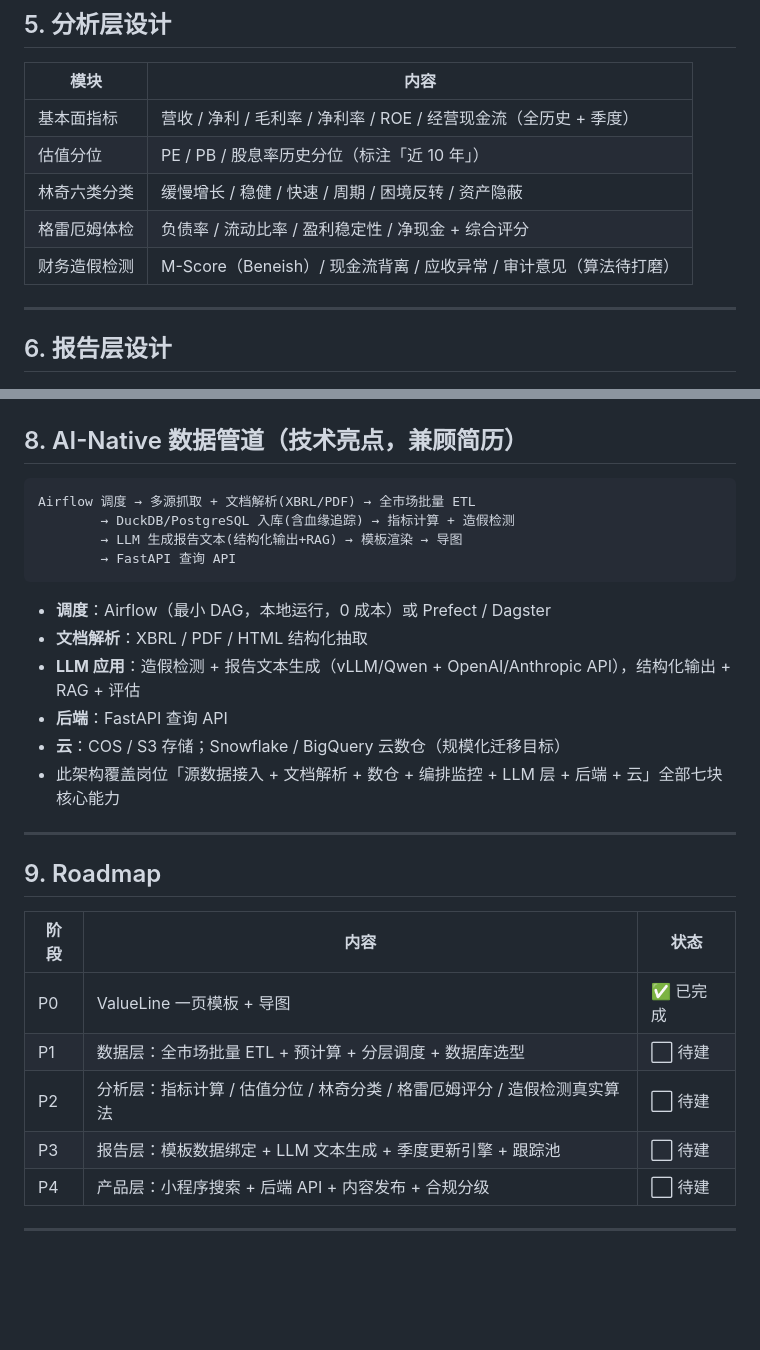
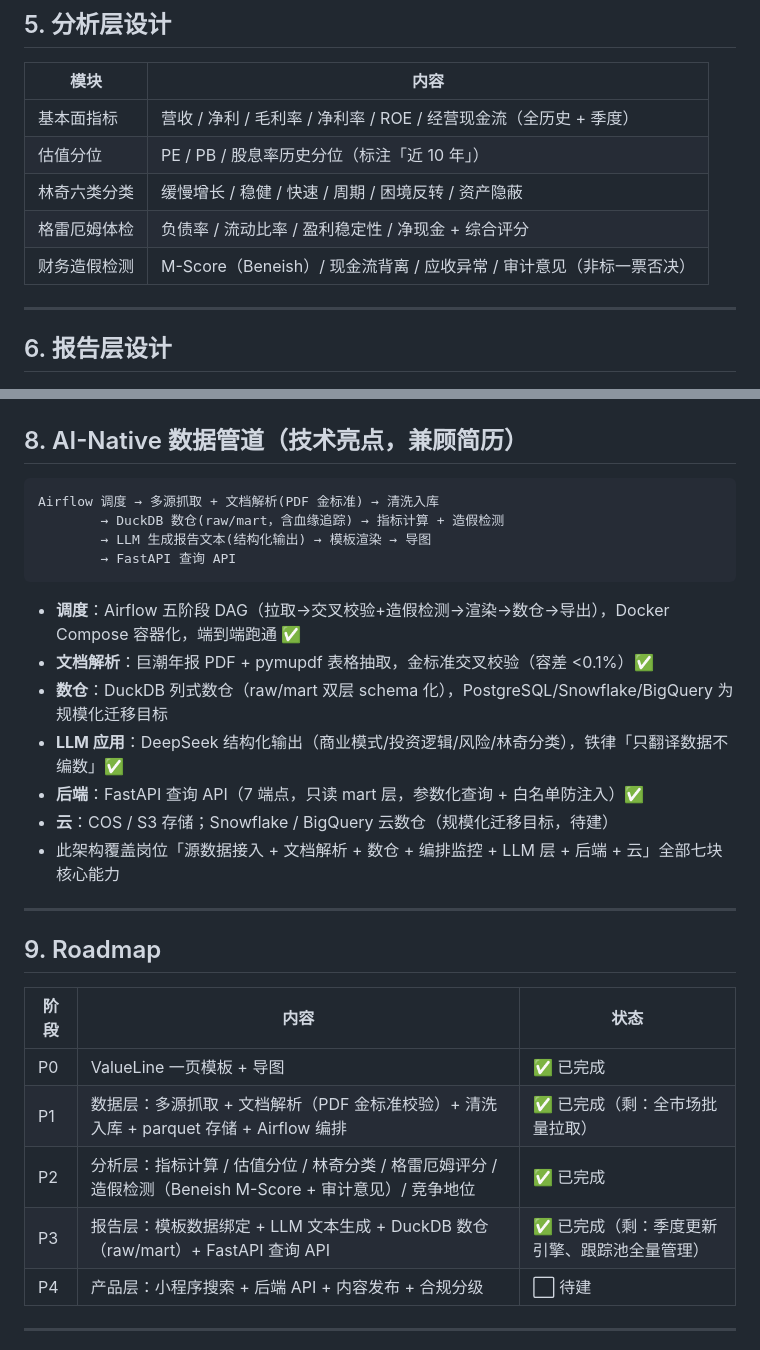
Before and after one commit to lx126126/ai_augmented_fundamental_investment, a Markdown page: docs/architecture.md, 2 parts joined by grey strips. Drawn GitHub-style; blank space fills up the shorter version.

````diff
--- a/docs/architecture.md
+++ b/docs/architecture.md
@@ -130,7 +130,7 @@
 | 估值分位 | PE / PB / 股息率历史分位（标注「近 10 年」） |
 | 林奇六类分类 | 缓慢增长 / 稳健 / 快速 / 周期 / 困境反转 / 资产隐蔽 |
 | 格雷厄姆体检 | 负债率 / 流动比率 / 盈利稳定性 / 净现金 + 综合评分 |
-| 财务造假检测 | M-Score（Beneish）/ 现金流背离 / 应收异常 / 审计意见（算法待打磨） |
+| 财务造假检测 | M-Score（Beneish）/ 现金流背离 / 应收异常 / 审计意见（非标一票否决） |
 
 ---
 
@@ -200,17 +200,18 @@ Playwright 导图（PNG @2x / PDF）
 ## 8. AI-Native 数据管道（技术亮点，兼顾简历）
 
 ```
-Airflow 调度 → 多源抓取 + 文档解析(XBRL/PDF) → 全市场批量 ETL
-        → DuckDB/PostgreSQL 入库(含血缘追踪) → 指标计算 + 造假检测
-        → LLM 生成报告文本(结构化输出+RAG) → 模板渲染 → 导图
+Airflow 调度 → 多源抓取 + 文档解析(PDF 金标准) → 清洗入库
+        → DuckDB 数仓(raw/mart，含血缘追踪) → 指标计算 + 造假检测
+        → LLM 生成报告文本(结构化输出) → 模板渲染 → 导图
         → FastAPI 查询 API
 ```
 
-- **调度**：Airflow（最小 DAG，本地运行，0 成本）或 Prefect / Dagster
-- **文档解析**：XBRL / PDF / HTML 结构化抽取
-- **LLM 应用**：造假检测 + 报告文本生成（vLLM/Qwen + OpenAI/Anthropic API），结构化输出 + RAG + 评估
-- **后端**：FastAPI 查询 API
-- **云**：COS / S3 存储；Snowflake / BigQuery 云数仓（规模化迁移目标）
+- **调度**：Airflow 五阶段 DAG（拉取→交叉校验+造假检测→渲染→数仓→导出），Docker Compose 容器化，端到端跑通 ✅
+- **文档解析**：巨潮年报 PDF + pymupdf 表格抽取，金标准交叉校验（容差 <0.1%）✅
+- **数仓**：DuckDB 列式数仓（raw/mart 双层 schema 化），PostgreSQL/Snowflake/BigQuery 为规模化迁移目标
+- **LLM 应用**：DeepSeek 结构化输出（商业模式/投资逻辑/风险/林奇分类），铁律「只翻译数据不编数」✅
+- **后端**：FastAPI 查询 API（7 端点，只读 mart 层，参数化查询 + 白名单防注入）✅
+- **云**：COS / S3 存储；Snowflake / BigQuery 云数仓（规模化迁移目标，待建）
 - 此架构覆盖岗位「源数据接入 + 文档解析 + 数仓 + 编排监控 + LLM 层 + 后端 + 云」全部七块核心能力
 
 ---
@@ -220,9 +221,9 @@ Airflow 调度 → 多源抓取 + 文档解析(XBRL/PDF) → 全市场批量 ETL
 | 阶段 | 内容 | 状态 |
 |------|------|------|
 | P0 | ValueLine 一页模板 + 导图 | ✅ 已完成 |
-| P1 | 数据层：全市场批量 ETL + 预计算 + 分层调度 + 数据库选型 | ⬜ 待建 |
-| P2 | 分析层：指标计算 / 估值分位 / 林奇分类 / 格雷厄姆评分 / 造假检测真实算法 | ⬜ 待建 |
-| P3 | 报告层：模板数据绑定 + LLM 文本生成 + 季度更新引擎 + 跟踪池 | ⬜ 待建 |
+| P1 | 数据层：多源抓取 + 文档解析（PDF 金标准校验）+ 清洗入库 + parquet 存储 + Airflow 编排 | ✅ 已完成（剩：全市场批量拉取） |
+| P2 | 分析层：指标计算 / 估值分位 / 林奇分类 / 格雷厄姆评分 / 造假检测（Beneish M-Score + 审计意见）/ 竞争地位 | ✅ 已完成 |
+| P3 | 报告层：模板数据绑定 + LLM 文本生成 + DuckDB 数仓（raw/mart）+ FastAPI 查询 API | ✅ 已完成（剩：季度更新引擎、跟踪池全量管理） |
 | P4 | 产品层：小程序搜索 + 后端 API + 内容发布 + 合规分级 | ⬜ 待建 |
 
 ---
````
Also changed, not shown: README.md (+31 -11 lines).
